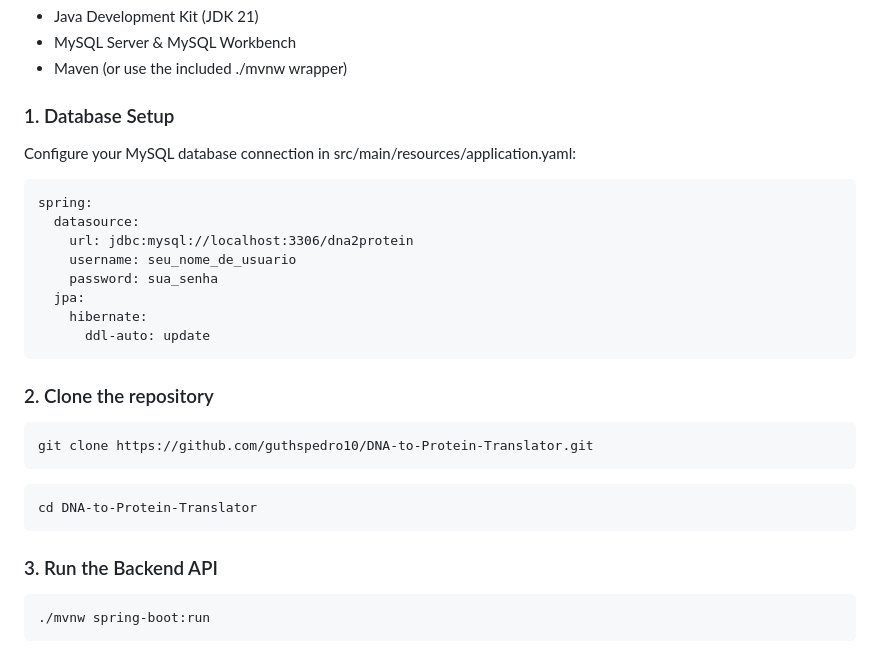
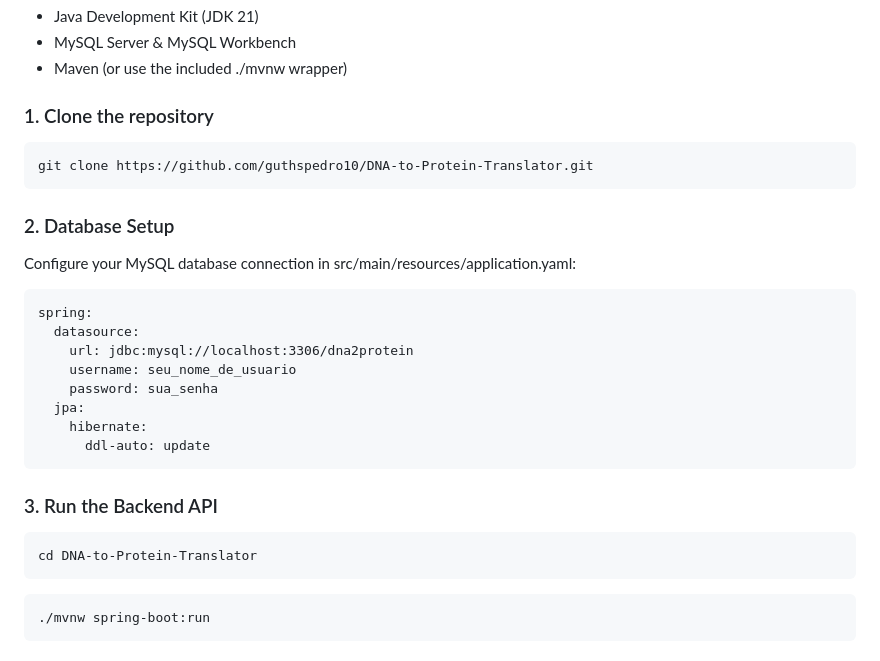
Before and after one commit to guthspedro10/DNA-to-Protein-Translator, a Markdown page: README.md, the part around the change. Drawn GitHub-style.

Commit message:
Reorganize setup instructions in README
Reordered setup instructions for clarity, moving repository cloning to the first step.

````diff
--- a/README.md
+++ b/README.md
@@ -59,8 +59,15 @@ src/main/java/com/pedroguths/dna2proteintranslator
 - MySQL Server & MySQL Workbench
 - Maven (or use the included ./mvnw wrapper)
 
-### 1. Database Setup
+### 1. Clone the repository
+
+```
+git clone https://github.com/guthspedro10/DNA-to-Protein-Translator.git
+```
+
+### 2. Database Setup
 Configure your MySQL database connection in src/main/resources/application.yaml:
+
 ```
 spring:
   datasource:
@@ -72,14 +79,11 @@ spring:
       ddl-auto: update
 ```
 
-### 2. Clone the repository
-```
-git clone https://github.com/guthspedro10/DNA-to-Protein-Translator.git
-```
+### 3. Run the Backend API
+
 ```
 cd DNA-to-Protein-Translator
 ```
-### 3. Run the Backend API
 ```
 ./mvnw spring-boot:run
 ```
````
